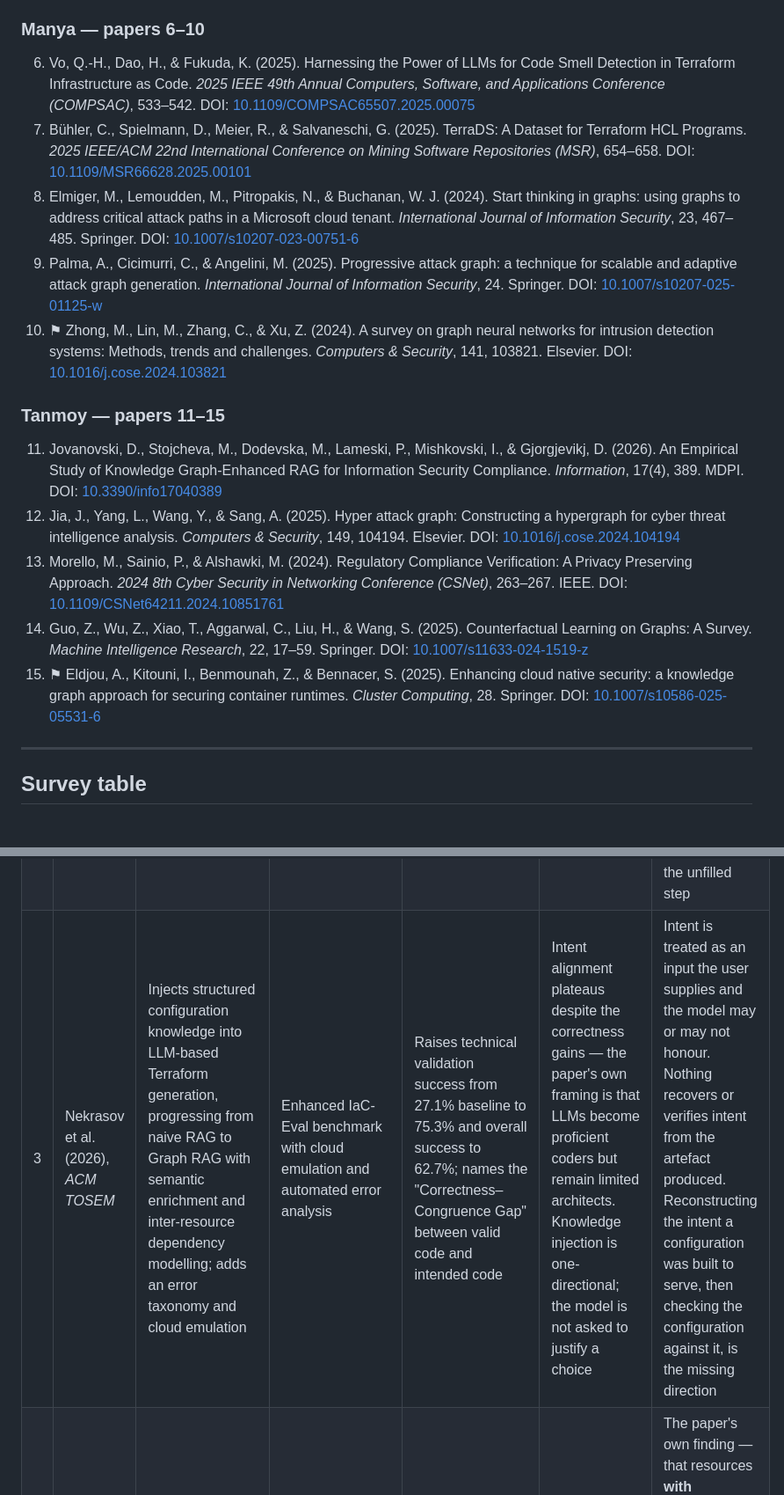
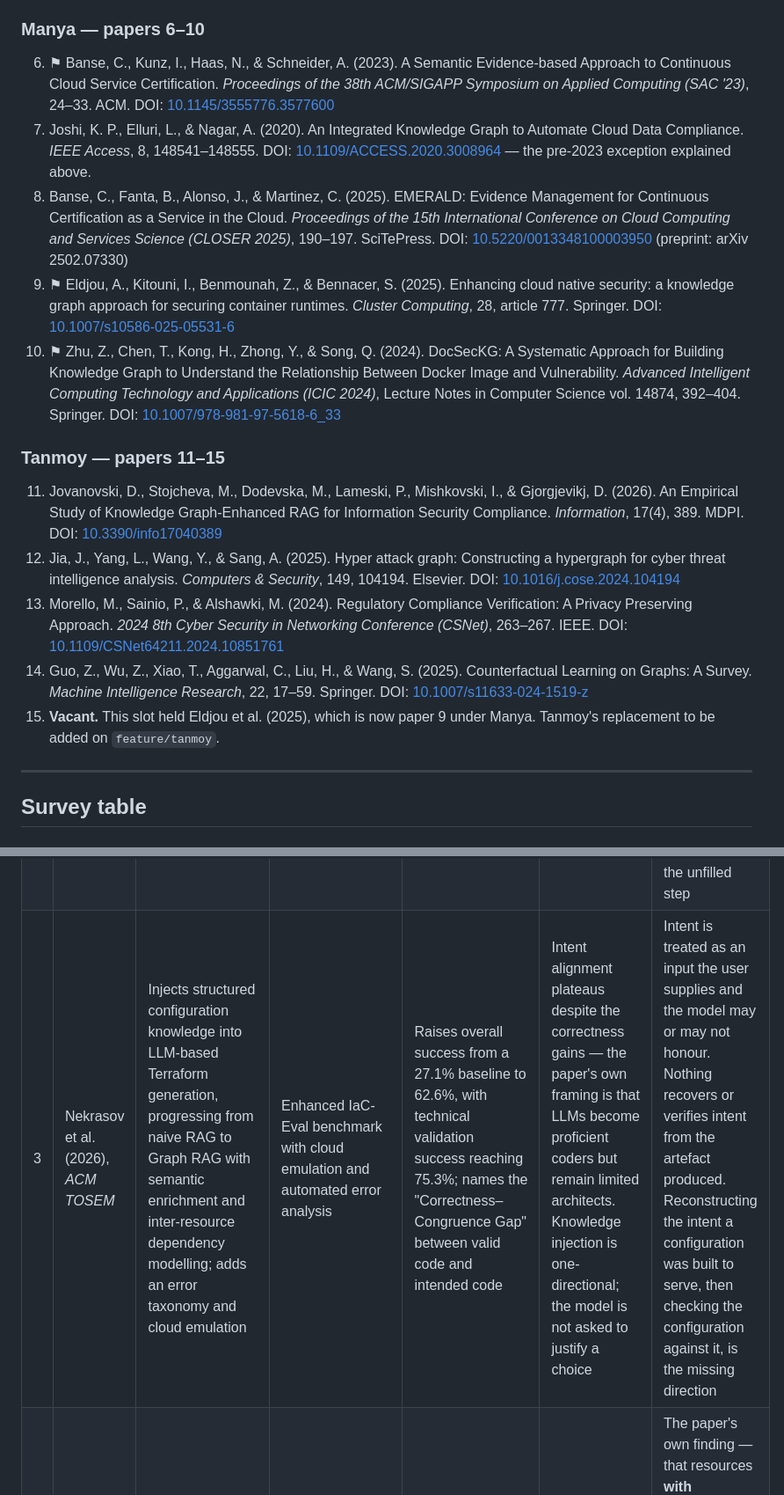
Before and after one commit to uditdaftary/KGCR_Cloud_Project_2026, a Markdown page: docs/Literature_Survey.md, 2 parts joined by grey strips. Shown at 88% size. Drawn GitHub-style.

```diff
--- a/docs/Literature_Survey.md
+++ b/docs/Literature_Survey.md
@@ -48,21 +61,24 @@ substitute.
 
 ### Manya — papers 6–10
 
-6. Vo, Q.-H., Dao, H., & Fukuda, K. (2025). Harnessing the Power of LLMs for Code Smell Detection
-   in Terraform Infrastructure as Code. *2025 IEEE 49th Annual Computers, Software, and
-   Applications Conference (COMPSAC)*, 533–542. DOI: [10.1109/COMPSAC65507.2025.00075](https://doi.org/10.1109/COMPSAC65507.2025.00075)
-7. Bühler, C., Spielmann, D., Meier, R., & Salvaneschi, G. (2025). TerraDS: A Dataset for Terraform
-   HCL Programs. *2025 IEEE/ACM 22nd International Conference on Mining Software Repositories
-   (MSR)*, 654–658. DOI: [10.1109/MSR66628.2025.00101](https://doi.org/10.1109/MSR66628.2025.00101)
-8. Elmiger, M., Lemoudden, M., Pitropakis, N., & Buchanan, W. J. (2024). Start thinking in graphs:
-   using graphs to address critical attack paths in a Microsoft cloud tenant. *International
-   Journal of Information Security*, 23, 467–485. Springer. DOI: [10.1007/s10207-023-00751-6](https://doi.org/10.1007/s10207-023-00751-6)
-9. Palma, A., Cicimurri, C., & Angelini, M. (2025). Progressive attack graph: a technique for
-   scalable and adaptive attack graph generation. *International Journal of Information Security*,
-   24. Springer. DOI: [10.1007/s10207-025-01125-w](https://doi.org/10.1007/s10207-025-01125-w)
-10. ⚑ Zhong, M., Lin, M., Zhang, C., & Xu, Z. (2024). A survey on graph neural networks for
-    intrusion detection systems: Methods, trends and challenges. *Computers & Security*, 141,
-    103821. Elsevier. DOI: [10.1016/j.cose.2024.103821](https://doi.org/10.1016/j.cose.2024.103821)
+6. ⚑ Banse, C., Kunz, I., Haas, N., & Schneider, A. (2023). A Semantic Evidence-based Approach to
+   Continuous Cloud Service Certification. *Proceedings of the 38th ACM/SIGAPP Symposium on Applied
+   Computing (SAC '23)*, 24–33. ACM. DOI: [10.1145/3555776.3577600](https://doi.org/10.1145/3555776.3577600)
+7. Joshi, K. P., Elluri, L., & Nagar, A. (2020). An Integrated Knowledge Graph to Automate Cloud
+   Data Compliance. *IEEE Access*, 8, 148541–148555. DOI: [10.1109/ACCESS.2020.3008964](https://doi.org/10.1109/ACCESS.2020.3008964)
+   — the pre-2023 exception explained above.
+8. Banse, C., Fanta, B., Alonso, J., & Martinez, C. (2025). EMERALD: Evidence Management for
+   Continuous Certification as a Service in the Cloud. *Proceedings of the 15th International
+   Conference on Cloud Computing and Services Science (CLOSER 2025)*, 190–197. SciTePress.
+   DOI: [10.5220/0013348100003950](https://doi.org/10.5220/0013348100003950) (preprint: arXiv 2502.07330)
+9. ⚑ Eldjou, A., Kitouni, I., Benmounah, Z., & Bennacer, S. (2025). Enhancing cloud native security:
+   a knowledge graph approach for securing container runtimes. *Cluster Computing*, 28, article 777.
+   Springer. DOI: [10.1007/s10586-025-05531-6](https://doi.org/10.1007/s10586-025-05531-6)
+10. ⚑ Zhu, Z., Chen, T., Kong, H., Zhong, Y., & Song, Q. (2024). DocSecKG: A Systematic Approach for
+    Building Knowledge Graph to Understand the Relationship Between Docker Image and Vulnerability.
+    *Advanced Intelligent Computing Technology and Applications (ICIC 2024)*, Lecture Notes in
+    Computer Science vol. 14874, 392–404. Springer.
+    DOI: [10.1007/978-981-97-5618-6_33](https://doi.org/10.1007/978-981-97-5618-6_33)
 
 ### Tanmoy — papers 11–15
 
@@ -78,9 +94,8 @@ substitute.
 14. Guo, Z., Wu, Z., Xiao, T., Aggarwal, C., Liu, H., & Wang, S. (2025). Counterfactual Learning on
     Graphs: A Survey. *Machine Intelligence Research*, 22, 17–59. Springer.
     DOI: [10.1007/s11633-024-1519-z](https://doi.org/10.1007/s11633-024-1519-z)
-15. ⚑ Eldjou, A., Kitouni, I., Benmounah, Z., & Bennacer, S. (2025). Enhancing cloud native
-    security: a knowledge graph approach for securing container runtimes. *Cluster Computing*, 28.
-    Springer. DOI: [10.1007/s10586-025-05531-6](https://doi.org/10.1007/s10586-025-05531-6)
+15. **Vacant.** This slot held Eldjou et al. (2025), which is now paper 9 under Manya. Tanmoy's
+    replacement to be added on `feature/tanmoy`.
 
 ---
 
@@ -92,7 +107,7 @@ substitute.
 |---|---|---|---|---|---|---|
 | 1 | Verdet et al. (2025), *EMSE* | Empirical study of scripted security-policy adoption in Terraform, using Checkov and Tfsec as static analysers across AWS, Azure and GCP | 812 open-source GitHub projects containing Terraform configuration files | Establishes a cross-provider baseline for which policy categories developers actually adopt; finds Access policy most adopted and Encryption at rest most neglected; ends with practitioner guidelines | Measures adoption per configuration file through single-resource rule engines; the study inherits whatever those engines can express, and open-source repositories may not reflect regulated production estates | The paper measures *whether* a policy was adopted, never *why* a given resource needed it. Adoption is scored against rule text, so a configuration that is compliant resource-by-resource yet unsafe in combination scores as adopted. A representation that carries the workload's intent and the controls it is bound by could distinguish an omission from a justified exception |
 | 2 | Wen & Ping (2025), *IEEE TCC* | PHOENIX learns configuration patterns from a uniform representation of AWS SAM files and flags deviations from those learned patterns as misconfigurations | 733 real-world AWS SAM configuration files; evaluation set of 35 injected and 70 real-world confirmed misconfigurations | Detects 100% of injected and 97.14% of real-world misconfigurations, outperforming prior work; grounded in a characterisation study of real serverless configurations first | Learned patterns are descriptive of what is common, not normative — a widely repeated insecure pattern becomes the norm the detector defends. Scope is one schema (AWS SAM) at the function level | Deviation from the majority is not the same as violation of a control. There is no link from a flagged deviation to a regulatory clause, so the finding cannot be defended to an auditor. Grounding detection in curated compliance knowledge rather than corpus frequency is the unfilled step |
-| 3 | Nekrasov et al. (2026), *ACM TOSEM* | Injects structured configuration knowledge into LLM-based Terraform generation, progressing from naive RAG to Graph RAG with semantic enrichment and inter-resource dependency modelling; adds an error taxonomy and cloud emulation | Enhanced IaC-Eval benchmark with cloud emulation and automated error analysis | Raises technical validation success from 27.1% baseline to 75.3% and overall success to 62.7%; names the "Correctness–Congruence Gap" between valid code and intended code | Intent alignment plateaus despite the correctness gains — the paper's own framing is that LLMs become proficient coders but remain limited architects. Knowledge injection is one-directional; the model is not asked to justify a choice | Intent is treated as an input the user supplies and the model may or may not honour. Nothing recovers or verifies intent from the artefact produced. Reconstructing the intent a configuration was built to serve, then checking the configuration against it, is the missing direction |
+| 3 | Nekrasov et al. (2026), *ACM TOSEM* | Injects structured configuration knowledge into LLM-based Terraform generation, progressing from naive RAG to Graph RAG with semantic enrichment and inter-resource dependency modelling; adds an error taxonomy and cloud emulation | Enhanced IaC-Eval benchmark with cloud emulation and automated error analysis | Raises overall success from a 27.1% baseline to 62.6%, with technical validation success reaching 75.3%; names the "Correctness–Congruence Gap" between valid code and intended code | Intent alignment plateaus despite the correctness gains — the paper's own framing is that LLMs become proficient coders but remain limited architects. Knowledge injection is one-directional; the model is not asked to justify a choice | Intent is treated as an input the user supplies and the model may or may not honour. Nothing recovers or verifies intent from the artefact produced. Reconstructing the intent a configuration was built to serve, then checking the configuration against it, is the missing direction |
 | 4 | Hu et al. (2023), *IEEE SecDev* | Experience report characterising static analysis alerts on Terraform manifests, with practitioner perceptions collected per alert category | 491 static analysis alerts across 10 open-source and 1 proprietary Terraform repositories | Produces a 10-category alert taxonomy (5 security-related) grounded in industrial use; reports that practitioner response varies by category rather than treating all alerts alike | Single-organisation industrial context and a small repository sample; analysis is of alerts a tool already emits, so it cannot characterise what those tools never report | The paper's own finding — that resources **with dependencies** attract more alerts than resources without — points at relationships as a source of risk while the analysis itself remains per-manifest. Reasoning over the dependency structure, rather than counting alerts on resources that happen to have dependencies, is left open |
 | 5 | Chu et al. (2024), *ACM ISSTA* | CFExplainer: a counterfactual explainer for GNN-based vulnerability detection that searches for the minimal perturbation to the input code graph which flips the model's prediction | Code property graphs for GNN vulnerability-detection models | Answers "what-if" questions that factual explainers cannot; the minimal perturbation localises the root cause rather than merely highlighting salient features | Explanation is a post-hoc search over a learned black box, so its faithfulness is approximate; the counterfactual is a graph edit, not necessarily an action a developer can take | The explanation is discovered from the model, not read from curated domain knowledge, so it cannot cite an authority for why the flagged structure is wrong. Where the reasoning is encoded rather than learned, a counterfactual can be exact and can name the control it violates — that combination is unaddressed |
 
```
Also changed, not shown: other parts of docs/Literature_Survey.md (+29 -16 lines).
